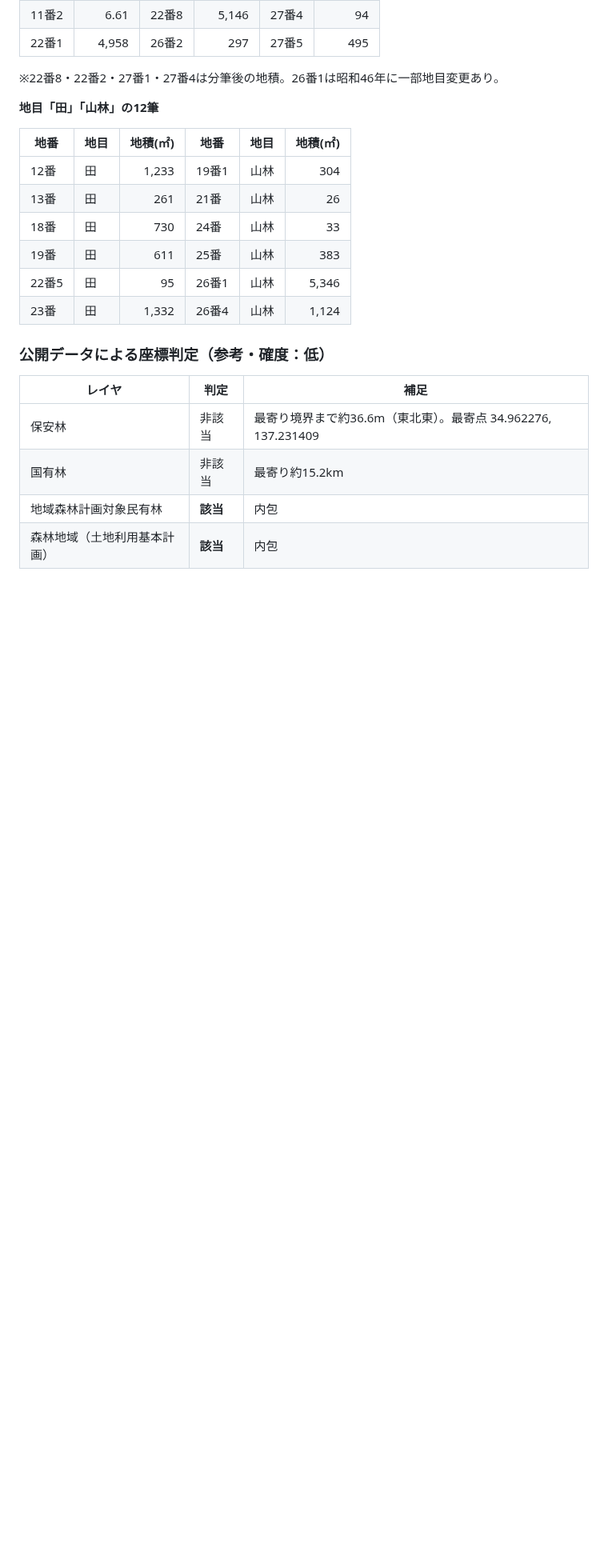
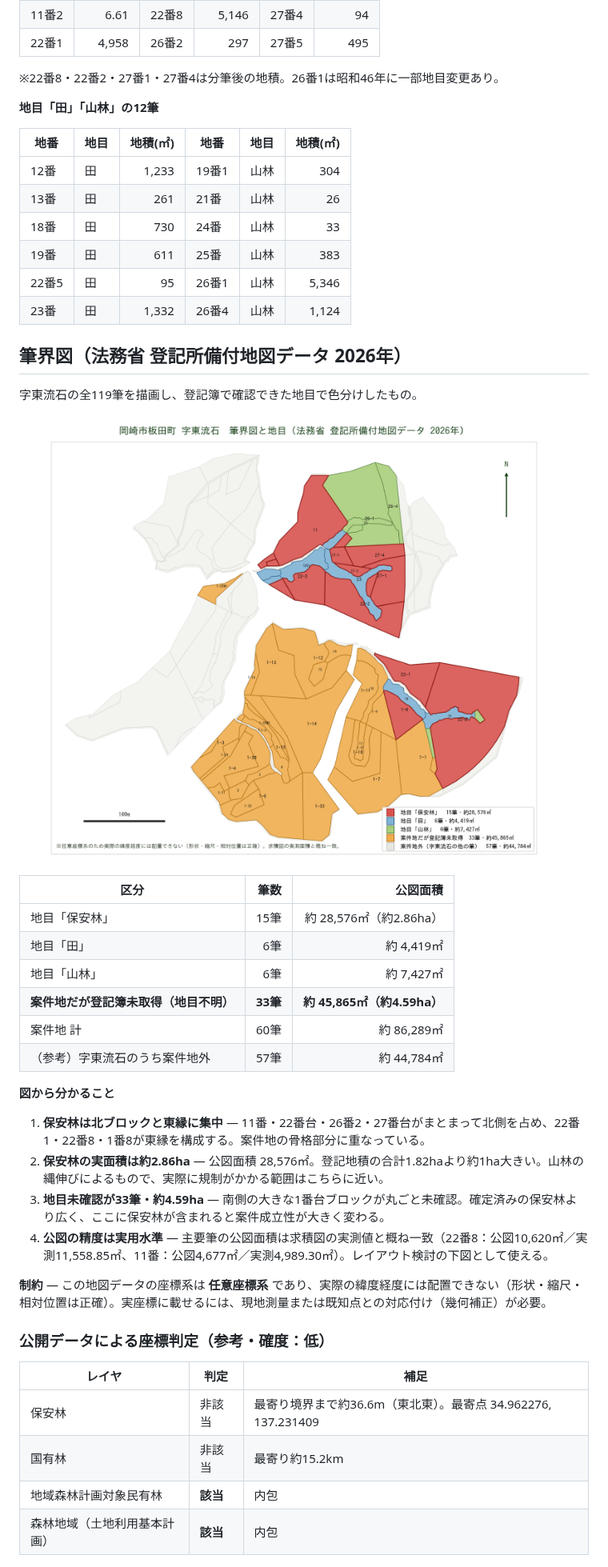
Before and after one commit to yonomotozumi-spec/battery-storage-dd, a Markdown page: docs/保安林判定_岡崎市板田町_34.962114_137.231059.md, the part around one of its changes. Shown at 80% size. GitHub-like rendering; pictures changed too: docs/img/筆界図_字東流石.png (added); blank space fills up the shorter version.

```diff
--- a/docs/保安林判定_岡崎市板田町_34.962114_137.231059.md
+++ b/docs/保安林判定_岡崎市板田町_34.962114_137.231059.md
@@ -48,6 +48,30 @@
 | 22番5 | 田 | 95 | 26番1 | 山林 | 5,346 |
 | 23番 | 田 | 1,332 | 26番4 | 山林 | 1,124 |
 
+## 筆界図（法務省 登記所備付地図データ 2026年）
+
+字東流石の全119筆を描画し、登記簿で確認できた地目で色分けしたもの。
+
+![筆界図](./img/筆界図_字東流石.png)
+
+| 区分 | 筆数 | 公図面積 |
+| --- | ---: | ---: |
+| 地目「保安林」 | 15筆 | 約 28,576㎡（約2.86ha） |
+| 地目「田」 | 6筆 | 約 4,419㎡ |
+| 地目「山林」 | 6筆 | 約 7,427㎡ |
+| **案件地だが登記簿未取得（地目不明）** | **33筆** | **約 45,865㎡（約4.59ha）** |
+| 案件地 計 | 60筆 | 約 86,289㎡ |
+| （参考）字東流石のうち案件地外 | 57筆 | 約 44,784㎡ |
+
+**図から分かること**
+
+1. **保安林は北ブロックと東縁に集中** — 11番・22番台・26番2・27番台がまとまって北側を占め、22番1・22番8・1番8が東縁を構成する。案件地の骨格部分に重なっている。
+2. **保安林の実面積は約2.86ha** — 公図面積 28,576㎡。登記地積の合計1.82haより約1ha大きい。山林の縄伸びによるもので、実際に規制がかかる範囲はこちらに近い。
+3. **地目未確認が33筆・約4.59ha** — 南側の大きな1番台ブロックが丸ごと未確認。確定済みの保安林より広く、ここに保安林が含まれると案件成立性が大きく変わる。
+4. **公図の精度は実用水準** — 主要筆の公図面積は求積図の実測値と概ね一致（22番8：公図10,620㎡／実測11,558.85㎡、11番：公図4,677㎡／実測4,989.30㎡）。レイアウト検討の下図として使える。
+
+**制約** — この地図データの座標系は **任意座標系** であり、実際の緯度経度には配置できない（形状・縮尺・相対位置は正確）。実座標に載せるには、現地測量または既知点との対応付け（幾何補正）が必要。
+
 ### 公開データによる座標判定（参考・確度：低）
 
 | レイヤ | 判定 | 補足 |
```
Also changed, not shown: other parts of docs/保安林判定_岡崎市板田町_34.962114_137.231059.md (+12 -3 lines), 3 other files.
